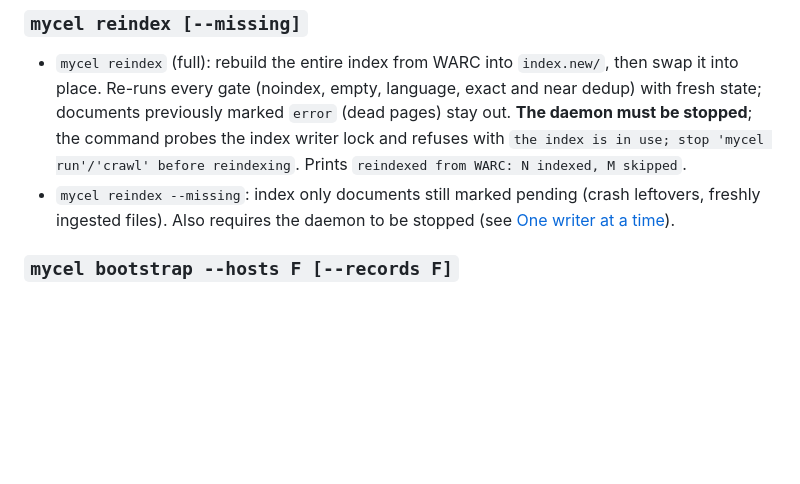
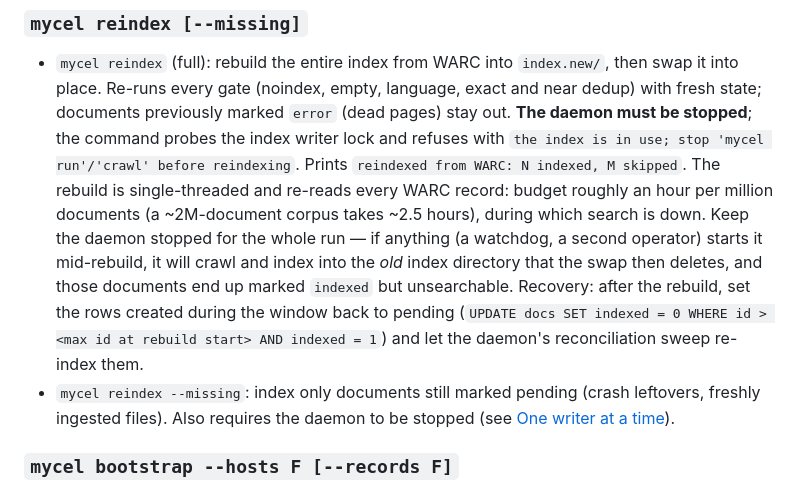
Before and after one commit to splch/mycel, a Markdown page: docs/MANUAL.md, the part around the change. Rendered like a GitHub page; blank space fills up the shorter version.

Commit message:
docs: note full-reindex duration and the keep-the-daemon-stopped failure mode

```diff
--- a/docs/MANUAL.md
+++ b/docs/MANUAL.md
@@ -407,6 +407,16 @@ immediately everywhere via `mycel reindex`. Safe to run beside the daemon
   stopped**; the command probes the index writer lock and refuses with
   `the index is in use; stop 'mycel run'/'crawl' before reindexing`.
   Prints `reindexed from WARC: N indexed, M skipped`.
+  The rebuild is single-threaded and re-reads every WARC record: budget
+  roughly an hour per million documents (a ~2M-document corpus takes
+  ~2.5 hours), during which search is down. Keep the daemon stopped for
+  the whole run — if anything (a watchdog, a second operator) starts it
+  mid-rebuild, it will crawl and index into the *old* index directory
+  that the swap then deletes, and those documents end up marked `indexed`
+  but unsearchable. Recovery: after the rebuild, set the rows created
+  during the window back to pending (`UPDATE docs SET indexed = 0 WHERE
+  id > <max id at rebuild start> AND indexed = 1`) and let the daemon's
+  reconciliation sweep re-index them.
 - `mycel reindex --missing`: index only documents still marked pending
   (crash leftovers, freshly ingested files). Also requires the daemon to be
   stopped (see [One writer at a time](#one-writer-at-a-time)).
```
